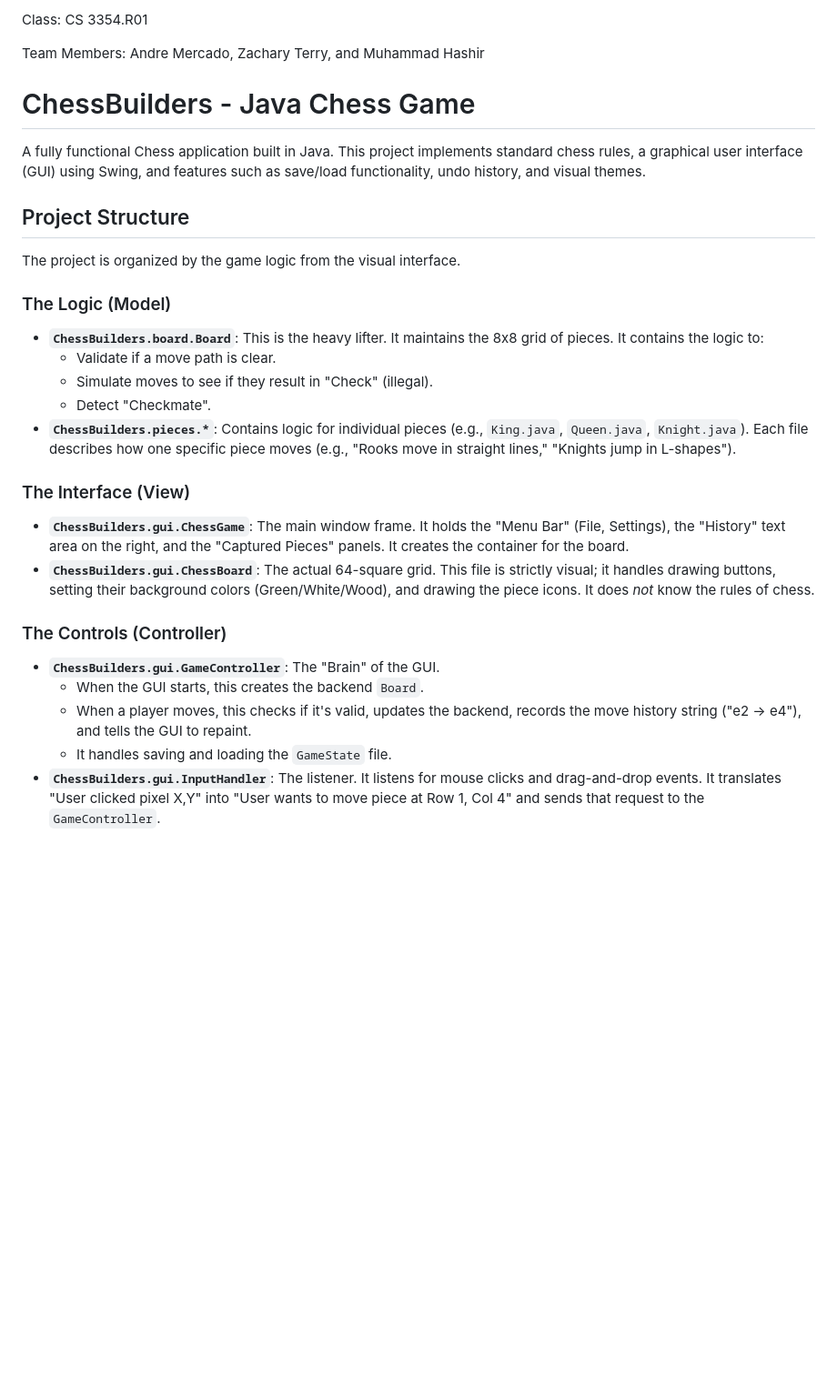
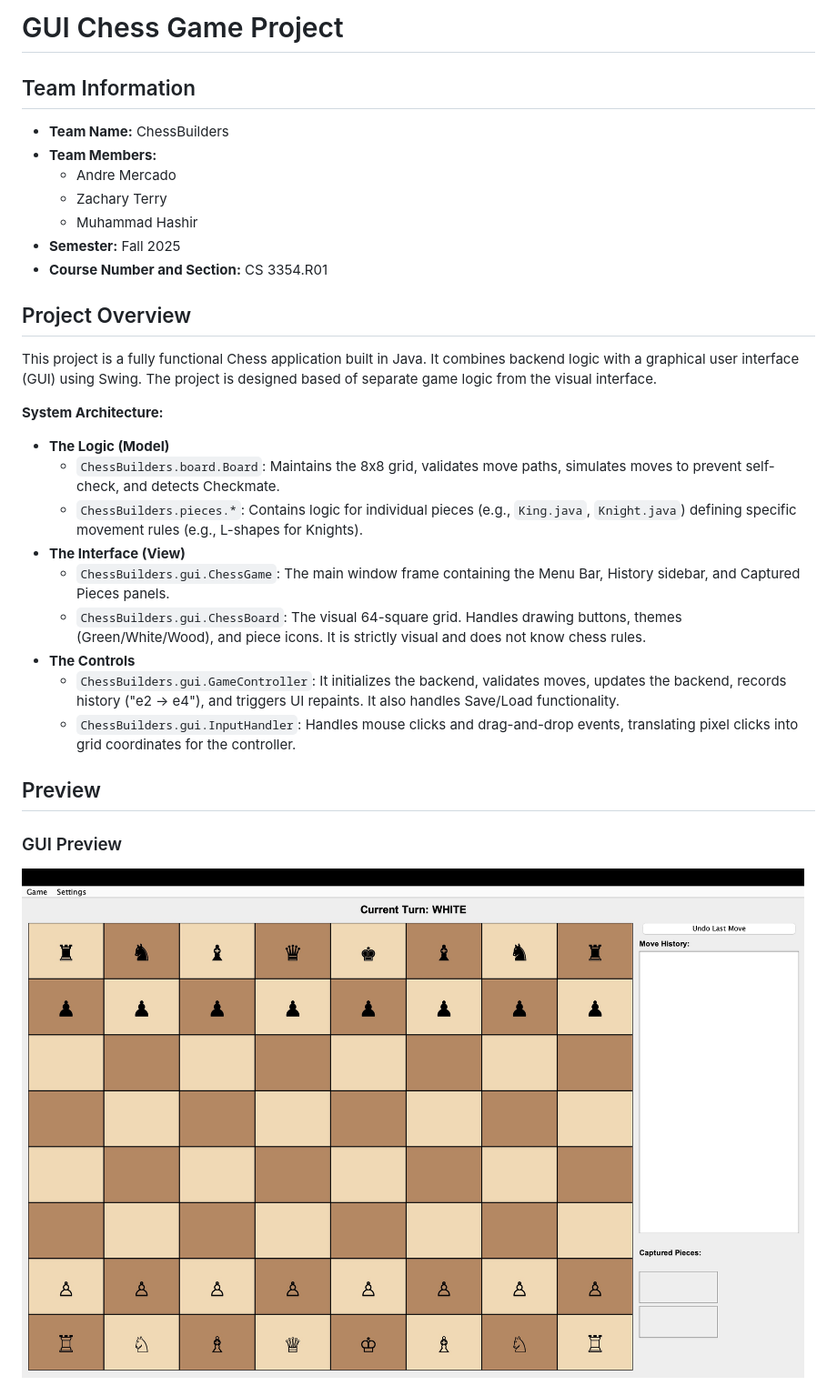
Before and after one commit to hashirmohammad/ChessBuilders, a Markdown page: ChessBuilders/README.md, the part around the change printed below. Shown: that part at 91% size. Rendered like a GitHub page; pictures changed too: ChessBuilders/gui_preview.jpg (added); blank space fills up the shorter version.

```diff
--- a/ChessBuilders/README.md
+++ b/ChessBuilders/README.md
@@ -1,30 +1,33 @@
-Class: CS 3354.R01
+# GUI Chess Game Project
 
-Team Members: Andre Mercado, Zachary Terry, and Muhammad Hashir
+## Team Information
 
-# ChessBuilders - Java Chess Game
+* **Team Name:** ChessBuilders
+* **Team Members:**
+    * Andre Mercado
+    * Zachary Terry
+    * Muhammad Hashir
+* **Semester:** Fall 2025
+* **Course Number and Section:** CS 3354.R01
 
-A fully functional Chess application built in Java. This project implements standard chess rules, a graphical user interface (GUI) using Swing, and features such as save/load functionality, undo history, and visual themes.
+## Project Overview
 
-##  Project Structure
+This project is a fully functional Chess application built in Java. It combines backend logic with a graphical user interface (GUI) using Swing. The project is designed based of separate game logic from the visual interface.
 
-The project is organized by the game logic from the visual interface.
+**System Architecture:**
 
-###  The Logic (Model)
-* **`ChessBuilders.board.Board`**: This is the heavy lifter. It maintains the 8x8 grid of pieces. It contains the logic to:
-    * Validate if a move path is clear.
-    * Simulate moves to see if they result in "Check" (illegal).
-    * Detect "Checkmate".
-* **`ChessBuilders.pieces.*`**: Contains logic for individual pieces (e.g., `King.java`, `Queen.java`, `Knight.java`). Each file describes how one specific piece moves (e.g., "Rooks move in straight lines," "Knights jump in L-shapes").
+* **The Logic (Model)**
+    * `ChessBuilders.board.Board`: Maintains the 8x8 grid, validates move paths, simulates moves to prevent self-check, and detects Checkmate.
+    * `ChessBuilders.pieces.*`: Contains logic for individual pieces (e.g., `King.java`, `Knight.java`) defining specific movement rules (e.g., L-shapes for Knights).
+* **The Interface (View)**
+    * `ChessBuilders.gui.ChessGame`: The main window frame containing the Menu Bar, History sidebar, and Captured Pieces panels.
+    * `ChessBuilders.gui.ChessBoard`: The visual 64-square grid. Handles drawing buttons, themes (Green/White/Wood), and piece icons. It is strictly visual and does not know chess rules.
+* **The Controls**
+    * `ChessBuilders.gui.GameController`: It initializes the backend, validates moves, updates the backend, records history ("e2 -> e4"), and triggers UI repaints. It also handles Save/Load functionality.
+    * `ChessBuilders.gui.InputHandler`: Handles mouse clicks and drag-and-drop events, translating pixel clicks into grid coordinates for the controller.
 
-###  The Interface (View)
-* **`ChessBuilders.gui.ChessGame`**: The main window frame. It holds the "Menu Bar" (File, Settings), the "History" text area on the right, and the "Captured Pieces" panels. It creates the container for the board.
-* **`ChessBuilders.gui.ChessBoard`**: The actual 64-square grid. This file is strictly visual; it handles drawing buttons, setting their background colors (Green/White/Wood), and drawing the piece icons. It does *not* know the rules of chess.
+## Preview
 
-###  The Controls (Controller)
-* **`ChessBuilders.gui.GameController`**: The "Brain" of the GUI.
-    * When the GUI starts, this creates the backend `Board`.
-    * When a player moves, this checks if it's valid, updates the backend, records the move history string ("e2 -> e4"), and tells the GUI to repaint.
-    * It handles saving and loading the `GameState` file.
-* **`ChessBuilders.gui.InputHandler`**: The listener. It listens for mouse clicks and drag-and-drop events. It translates "User clicked pixel X,Y" into "User wants to move piece at Row 1, Col 4" and sends that request to the `GameController`.
+### GUI Preview
+![GUI Preview](gui_preview.jpg)
 
```
Also changed, not shown: other parts of ChessBuilders/README.md (+41 -45 lines), ChessBuilders/classDiagram.png (added).
